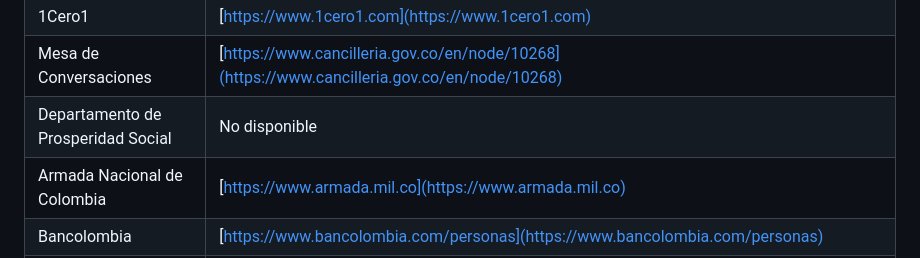
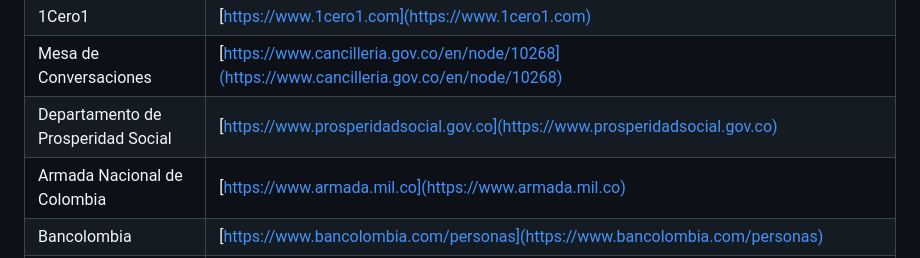
Before and after one commit to Jhormanrios0/plantillaTw2025, a Markdown page: README.md, the part around the change. GitHub-like rendering.

```diff
--- a/README.md
+++ b/README.md
@@ -27,7 +27,7 @@ A continuación se muestra una lista de los patrocinadores y enlaces relevantes.
 | SIMIT - Federación Colombiana de Municipios          | [https://www.fcm.org.co/simit/](https://www.fcm.org.co/simit/)                                                                                                 |
 | 1Cero1                                               | [https://www.1cero1.com](https://www.1cero1.com)                                                                                                               |
 | Mesa de Conversaciones                               | [https://www.cancilleria.gov.co/en/node/10268](https://www.cancilleria.gov.co/en/node/10268)                                                                   |
-| Departamento de Prosperidad Social                   | No disponible                                                                                                                                                  |
+| Departamento de Prosperidad Social                   | [https://www.prosperidadsocial.gov.co](https://www.prosperidadsocial.gov.co)                                                                                                                                                  |
 | Armada Nacional de Colombia                          | [https://www.armada.mil.co](https://www.armada.mil.co)                                                                                                         |
 | Bancolombia                                          | [https://www.bancolombia.com/personas](https://www.bancolombia.com/personas)                                                                                   |
 | Sistema para la Información de la Calidad            | No disponible                                                                                                                                                  |
```
